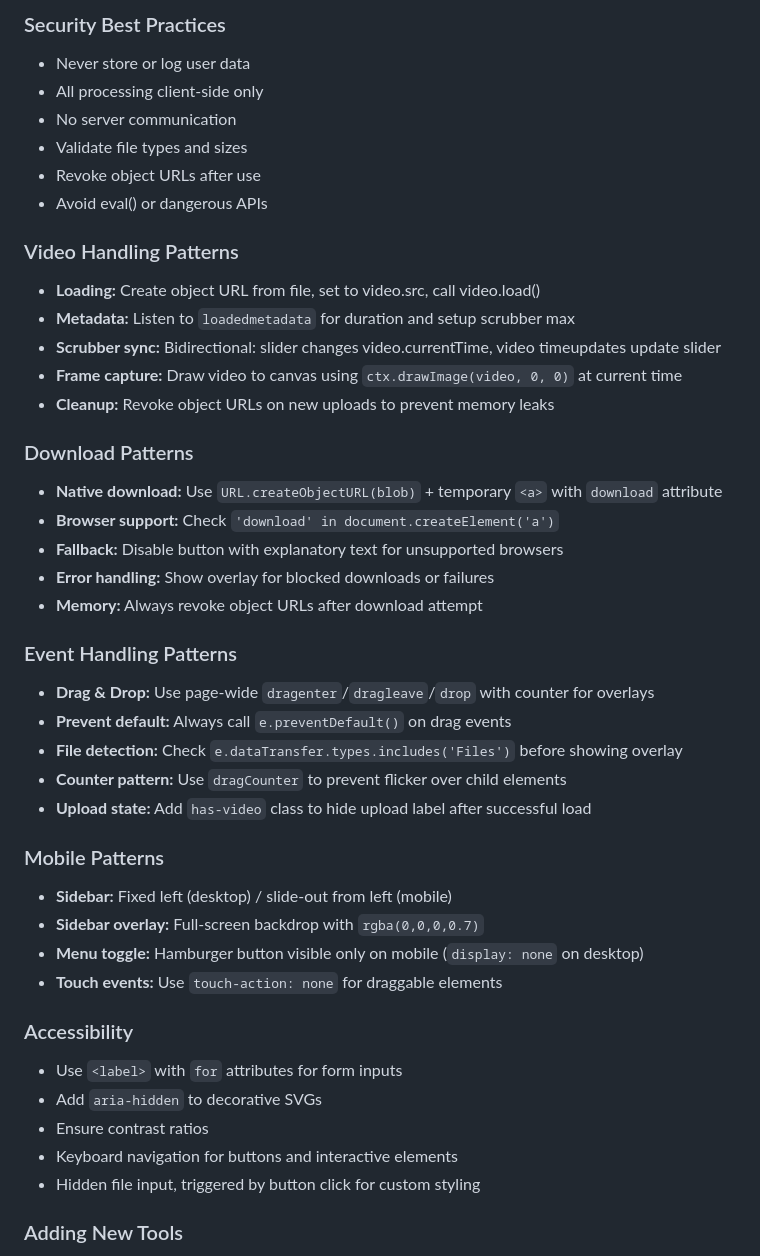
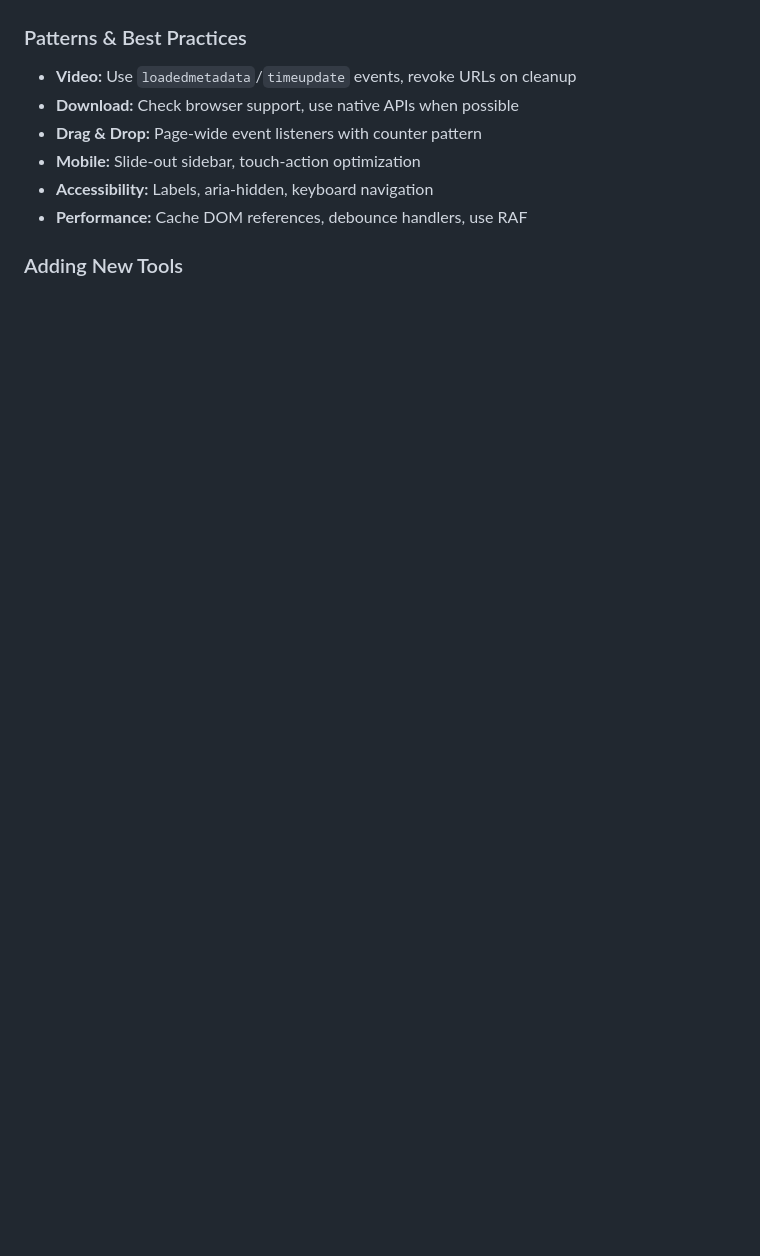
Before and after one commit to KaiSingL/toolbox, a Markdown page: AGENTS.md, the part around one of its changes. Rendered like a GitHub page; blank space fills up the shorter version.

```diff
--- a/AGENTS.md
+++ b/AGENTS.md
@@ -126,44 +101,10 @@ Older tools may use Tailwind CSS. Do not use Tailwind for new features - use bru
 
-### Security Best Practices
-- Never store or log user data
-- All processing client-side only
-- No server communication
-- Validate file types and sizes
-- Revoke object URLs after use
-- Avoid eval() or dangerous APIs
-
-### Video Handling Patterns
-- **Loading:** Create object URL from file, set to video.src, call video.load()
-- **Metadata:** Listen to `loadedmetadata` for duration and setup scrubber max
-- **Scrubber sync:** Bidirectional: slider changes video.currentTime, video timeupdates update slider
-- **Frame capture:** Draw video to canvas using `ctx.drawImage(video, 0, 0)` at current time
-- **Cleanup:** Revoke object URLs on new uploads to prevent memory leaks
-
-### Download Patterns
-- **Native download:** Use `URL.createObjectURL(blob)` + temporary `<a>` with `download` attribute
-- **Browser support:** Check `'download' in document.createElement('a')`
-- **Fallback:** Disable button with explanatory text for unsupported browsers
-- **Error handling:** Show overlay for blocked downloads or failures
-- **Memory:** Always revoke object URLs after download attempt
-
-### Event Handling Patterns
-- **Drag & Drop:** Use page-wide `dragenter`/`dragleave`/`drop` with counter for overlays
-- **Prevent default:** Always call `e.preventDefault()` on drag events
-- **File detection:** Check `e.dataTransfer.types.includes('Files')` before showing overlay
-- **Counter pattern:** Use `dragCounter` to prevent flicker over child elements
-- **Upload state:** Add `has-video` class to hide upload label after successful load
-
-### Mobile Patterns
-- **Sidebar:** Fixed left (desktop) / slide-out from left (mobile)
-- **Sidebar overlay:** Full-screen backdrop with `rgba(0,0,0,0.7)`
-- **Menu toggle:** Hamburger button visible only on mobile (`display: none` on desktop)
-- **Touch events:** Use `touch-action: none` for draggable elements
-
-### Accessibility
-- Use `<label>` with `for` attributes for form inputs
-- Add `aria-hidden` to decorative SVGs
-- Ensure contrast ratios
-- Keyboard navigation for buttons and interactive elements
-- Hidden file input, triggered by button click for custom styling
+### Patterns & Best Practices
+- **Video:** Use `loadedmetadata`/`timeupdate` events, revoke URLs on cleanup
+- **Download:** Check browser support, use native APIs when possible
+- **Drag & Drop:** Page-wide event listeners with counter pattern
+- **Mobile:** Slide-out sidebar, touch-action optimization
+- **Accessibility:** Labels, aria-hidden, keyboard navigation
+- **Performance:** Cache DOM references, debounce handlers, use RAF
 
 ### Adding New Tools
```
Also changed, not shown: other parts of AGENTS.md (+26 -72 lines).
